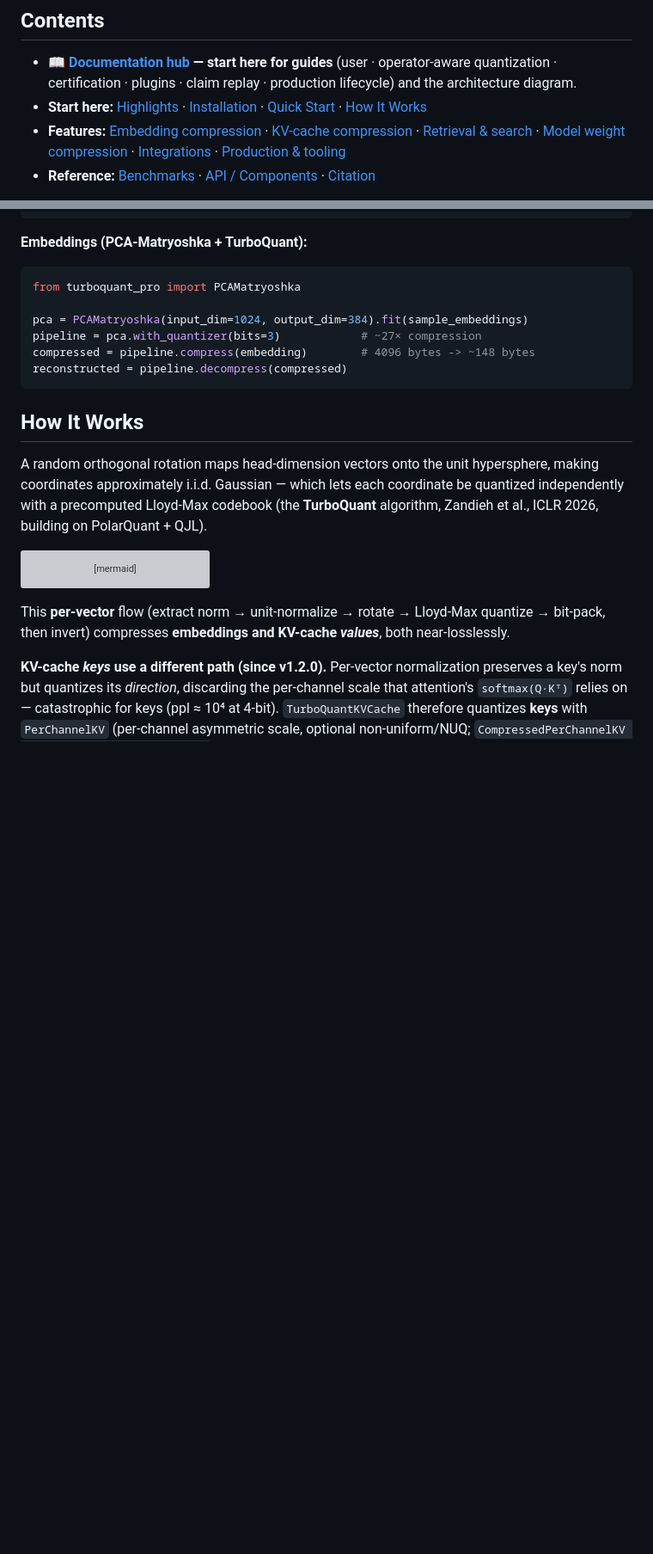
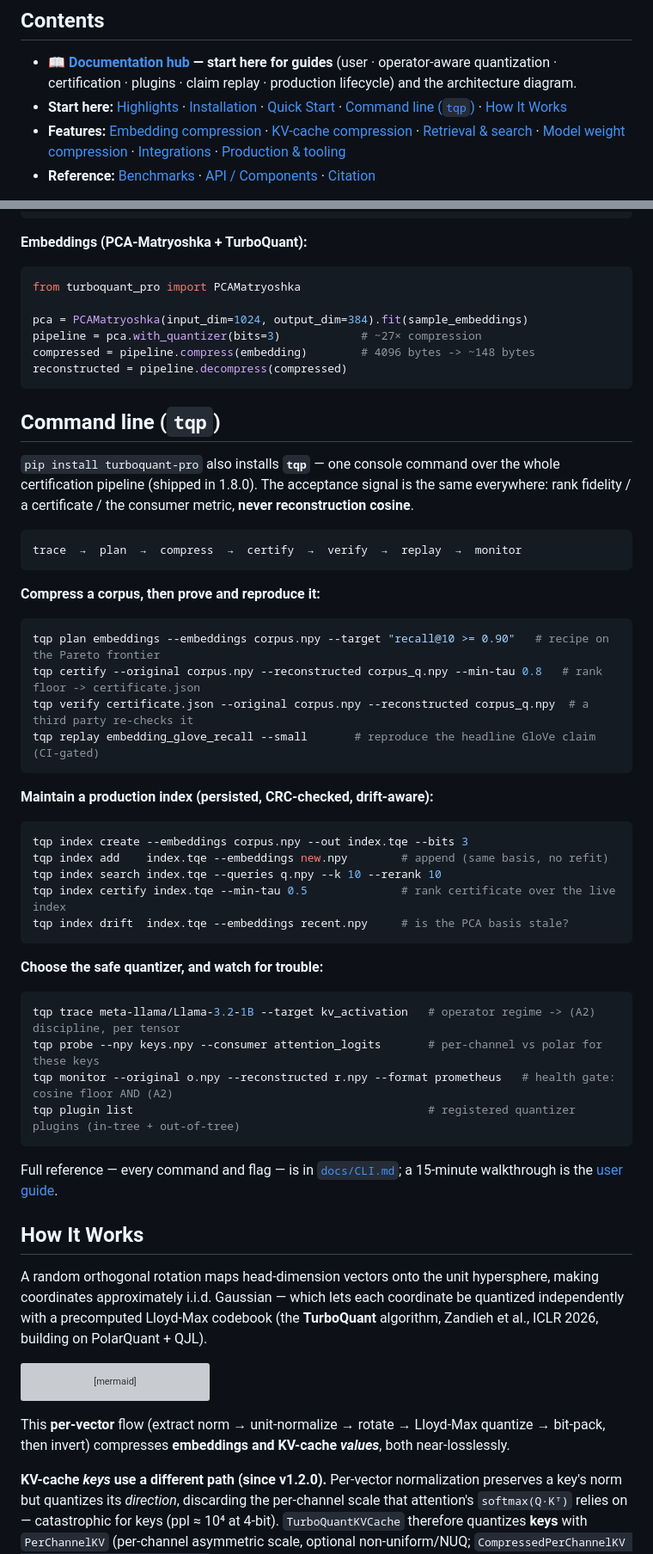
Before and after one commit to ahb-sjsu/turboquant-pro, a Markdown page: README.md, 2 parts joined by grey strips. Shown at 86% size. Drawn GitHub-style; blank space fills up the shorter version; grey boxes are pictures that could not be loaded.

Commit message:
docs(readme): add a Command line (tqp) section
The tqp CLI is the headline of the 1.8.0 certification platform but the README
only mentioned it in the release notes — the Quick Start was library-only. Add a
proper "Command line (tqp)" section right after Quick Start showcasing the
pipeline (trace → plan → compress → certify → verify → replay → monitor) with
grouped runnable examples: compress/certify/verify/replay a corpus; the
persisted-index lifecycle (create/add/search/certify/drift); and operator
analysis + monitoring + plugins. Links to docs/CLI.md (full reference) and the
user guide. Added to the Contents "Start here" list.

Co-Authored-By: Claude Opus 4.8 <noreply@anthropic.com>

````diff
--- a/README.md
+++ b/README.md
@@ -50,7 +50,7 @@ The `tqp` CLI and the certification platform ship in **1.8.0** (see the release-
 ## Contents
 
 - **📖 [Documentation hub](docs/) — start here for guides** (user · operator-aware quantization · certification · plugins · claim replay · production lifecycle) and the architecture diagram.
-- **Start here:** [Highlights](#highlights) · [Installation](#installation) · [Quick Start](#quick-start) · [How It Works](#how-it-works)
+- **Start here:** [Highlights](#highlights) · [Installation](#installation) · [Quick Start](#quick-start) · [Command line (`tqp`)](#command-line-tqp) · [How It Works](#how-it-works)
 - **Features:** [Embedding compression](#embedding-compression) · [KV-cache compression](#kv-cache-compression) · [Retrieval & search](#retrieval--search) · [Model weight compression](#model-weight-compression) · [Integrations](#integrations) · [Production & tooling](#production--tooling)
 - **Reference:** [Benchmarks](#benchmarks) · [API / Components](#api--component-reference) · [Citation](#citation)
 
@@ -137,6 +137,47 @@ pipeline = pca.with_quantizer(bits=3)            # ~27× compression
 compressed = pipeline.compress(embedding)        # 4096 bytes -> ~148 bytes
 reconstructed = pipeline.decompress(compressed)
 ```
+
+## Command line (`tqp`)
+
+`pip install turboquant-pro` also installs **`tqp`** — one console command over the whole
+certification pipeline (shipped in 1.8.0). The acceptance signal is the same everywhere:
+rank fidelity / a certificate / the consumer metric, **never reconstruction cosine**.
+
+```text
+trace  →  plan  →  compress  →  certify  →  verify  →  replay  →  monitor
+```
+
+**Compress a corpus, then prove and reproduce it:**
+
+```bash
+tqp plan embeddings --embeddings corpus.npy --target "recall@10 >= 0.90"   # recipe on the Pareto frontier
+tqp certify --original corpus.npy --reconstructed corpus_q.npy --min-tau 0.8   # rank floor -> certificate.json
+tqp verify certificate.json --original corpus.npy --reconstructed corpus_q.npy  # a third party re-checks it
+tqp replay embedding_glove_recall --small       # reproduce the headline GloVe claim (CI-gated)
+```
+
+**Maintain a production index (persisted, CRC-checked, drift-aware):**
+
+```bash
+tqp index create --embeddings corpus.npy --out index.tqe --bits 3
+tqp index add    index.tqe --embeddings new.npy        # append (same basis, no refit)
+tqp index search index.tqe --queries q.npy --k 10 --rerank 10
+tqp index certify index.tqe --min-tau 0.5              # rank certificate over the live index
+tqp index drift  index.tqe --embeddings recent.npy     # is the PCA basis stale?
+```
+
+**Choose the safe quantizer, and watch for trouble:**
+
+```bash
+tqp trace meta-llama/Llama-3.2-1B --target kv_activation   # operator regime -> (A2) discipline, per tensor
+tqp probe --npy keys.npy --consumer attention_logits       # per-channel vs polar for these keys
+tqp monitor --original o.npy --reconstructed r.npy --format prometheus   # health gate: cosine floor AND (A2)
+tqp plugin list                                            # registered quantizer plugins (in-tree + out-of-tree)
+```
+
+Full reference — every command and flag — is in [`docs/CLI.md`](docs/CLI.md); a 15-minute
+walkthrough is the [user guide](docs/guides/user_guide.md).
 
 ## How It Works
 
````
